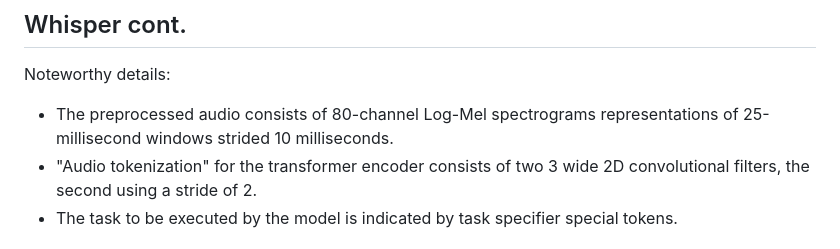
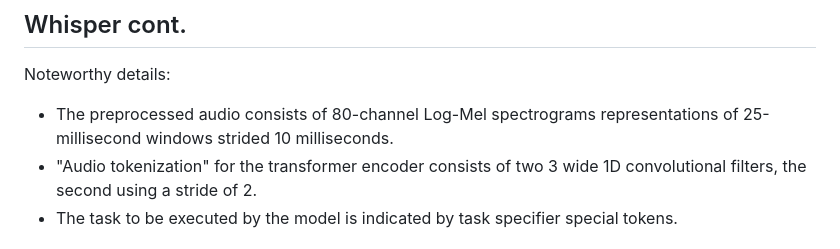
Before and after one commit to elte-nlp/elte-nlp-course, a Markdown page: lecture_source/nlp_27-dl_stt.md, the part around one of its changes. Rendered like a GitHub page.

Commit message:
DL stt lecture: Fix a couple of typos
<|CONV|>

```diff
--- a/lecture_source/nlp_27-dl_stt.md
+++ b/lecture_source/nlp_27-dl_stt.md
@@ -200,7 +200,7 @@ Noteworthy details:
 
 + The preprocessed audio consists of 80-channel Log-Mel spectrograms representations
   of 25-millisecond windows strided 10 milliseconds.
-+ "Audio tokenization" for the transformer encoder consists of two 3 wide 2D
++ "Audio tokenization" for the transformer encoder consists of two 3 wide 1D
   convolutional filters, the second using a stride of 2.
 + The task to be executed by the model is indicated by task specifier special tokens.
 
```
Also changed, not shown: other parts of lecture_source/nlp_27-dl_stt.md (+1 -1 lines).
